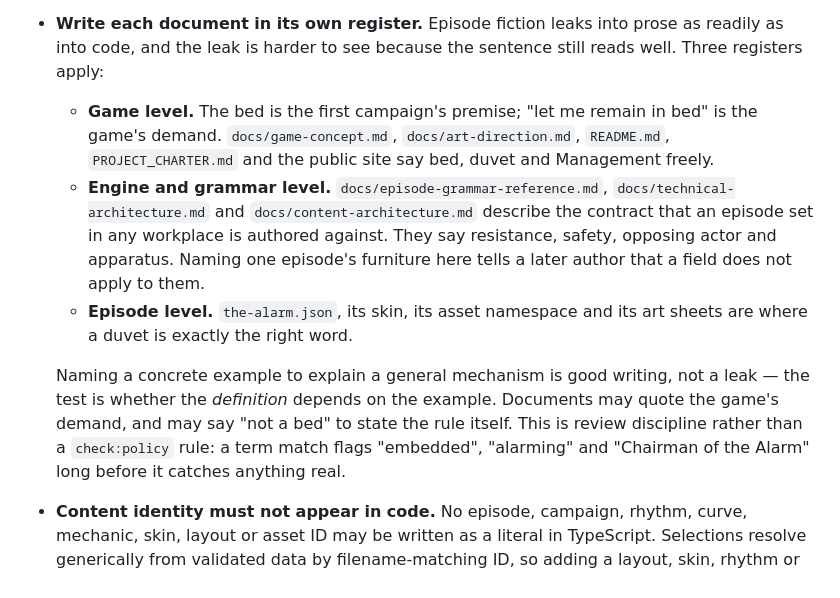
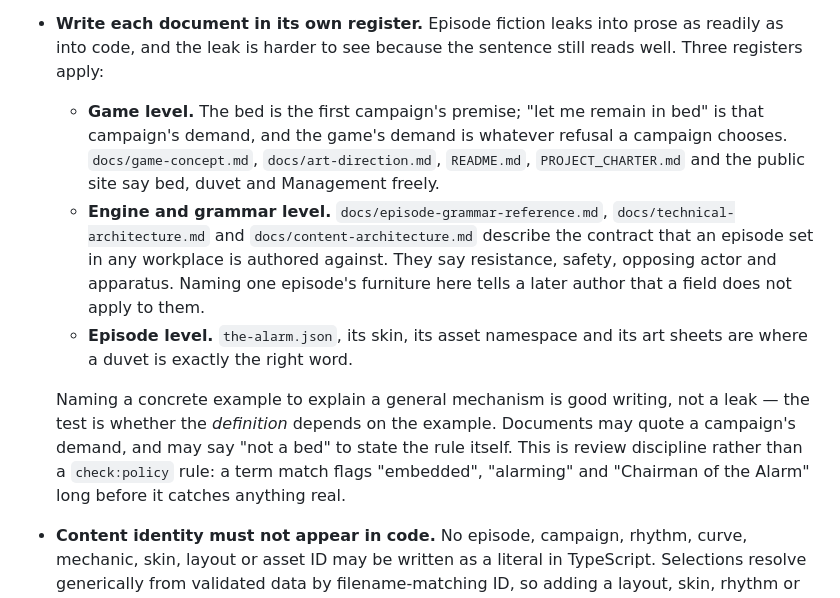
Before and after one commit to glowkeeper/the-horizontal-front, a Markdown page: AGENTS.md, the part around the change. Drawn GitHub-style.

Commit message:
docs: finish removing the bedroom from the game-level definition
Review found AGENTS.md still calling "let me remain in bed" the game's
demand, one clause after the sentence this branch had already corrected
to the first campaign's premise. Chasing it found a second: the register
rule permitting documents to quote the demand said "the game's demand"
too, and docs/content-architecture.md — an engine-level document, where
AGENTS explicitly warns that naming one episode's furniture tells a later
author a field does not apply to them — introduced the line as what the
game repeatedly stages.

All three now say what varies and what does not: a campaign chooses its
refusal, and the first campaign's is this one. The quoted line stays
everywhere it appeared, which is what the register rule allows.

Co-Authored-By: Claude Opus 5 <noreply@anthropic.com>

```diff
--- a/AGENTS.md
+++ b/AGENTS.md
@@ -132,11 +132,11 @@ Avoid class hierarchies, service containers, unnecessary design patterns and pre
 - Store authored composition values in validated content rather than embedding them in Phaser code. Layout data owns design-space anchors, pivots, slots and motion parameters; skin or asset data owns visual-part geometry and semantic asset references. TypeScript interprets this finite vocabulary and must not become an episode-specific drawing specification.
 - **Presentation genericity is a project invariant, enforced by `npm run check:policy`.** No module under `src/play/phaser/` may contain an authored presentation value: not a size, depth, opacity or stroke width written inline, and not a semantic colour role chosen by a code literal such as `getThemeColour("managementGold")`. Every such value is resolved from validated layout, skin or panel data. The single exemption is `src/play/phaser/design.ts`, which names the interface-chrome constants for buttons, menus and the canvas ground — engine furniture no episode restyles. Choosing an appearance in an adapter rather than in content is the violation, even when the chosen value is already a shared theme role.
 - **Write each document in its own register.** Episode fiction leaks into prose as readily as into code, and the leak is harder to see because the sentence still reads well. Three registers apply:
-  - **Game level.** The bed is the first campaign's premise; "let me remain in bed" is the game's demand. `docs/game-concept.md`, `docs/art-direction.md`, `README.md`, `PROJECT_CHARTER.md` and the public site say bed, duvet and Management freely.
+  - **Game level.** The bed is the first campaign's premise; "let me remain in bed" is that campaign's demand, and the game's demand is whatever refusal a campaign chooses. `docs/game-concept.md`, `docs/art-direction.md`, `README.md`, `PROJECT_CHARTER.md` and the public site say bed, duvet and Management freely.
   - **Engine and grammar level.** `docs/episode-grammar-reference.md`, `docs/technical-architecture.md` and `docs/content-architecture.md` describe the contract that an episode set in any workplace is authored against. They say resistance, safety, opposing actor and apparatus. Naming one episode's furniture here tells a later author that a field does not apply to them.
   - **Episode level.** `the-alarm.json`, its skin, its asset namespace and its art sheets are where a duvet is exactly the right word.
 
-  Naming a concrete example to explain a general mechanism is good writing, not a leak — the test is whether the *definition* depends on the example. Documents may quote the game's demand, and may say "not a bed" to state the rule itself. This is review discipline rather than a `check:policy` rule: a term match flags "embedded", "alarming" and "Chairman of the Alarm" long before it catches anything real.
+  Naming a concrete example to explain a general mechanism is good writing, not a leak — the test is whether the *definition* depends on the example. Documents may quote a campaign's demand, and may say "not a bed" to state the rule itself. This is review discipline rather than a `check:policy` rule: a term match flags "embedded", "alarming" and "Chairman of the Alarm" long before it catches anything real.
 - **Content identity must not appear in code.** No episode, campaign, rhythm, curve, mechanic, skin, layout or asset ID may be written as a literal in TypeScript. Selections resolve generically from validated data by filename-matching ID, so adding a layout, skin, rhythm or asset that reuses the existing vocabulary is a content change with no TypeScript edit. Genuinely new visual or mechanical structure is an engine expansion, designed and documented as a reusable capability.
 - Resolve artwork through a validated asset catalogue of stable semantic IDs. Episodes and skins must not contain repository file paths, and adding a catalogued asset or selecting it in a skin must not require new TypeScript wiring.
 - Namespace both skins and artwork by ownership. Shared skins may use only shared assets; episode-owned skins may use shared assets and assets owned by the same episode. An episode may select only a shared skin or one it owns. Enforce these rules generically rather than branching on episode IDs.
```
Also changed, not shown: docs/content-architecture.md (+1 -1 lines).
